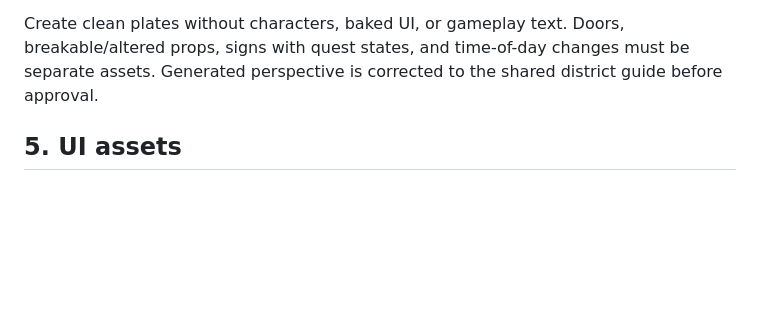
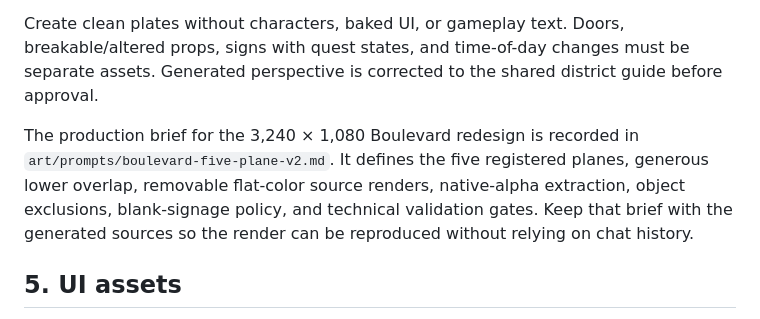
Before and after one commit to PlayologyEntertainment/Hollywoodland, a Markdown page: docs/CONTENT_AND_ASSET_PIPELINE.md, the part around the change. Rendered like a GitHub page; blank space fills up the shorter version.

Commit message:
Add Boulevard five-plane render brief

```diff
--- a/docs/CONTENT_AND_ASSET_PIPELINE.md
+++ b/docs/CONTENT_AND_ASSET_PIPELINE.md
@@ -58,6 +58,13 @@ Each district scene is delivered as registered layers:
 7. Lighting, weather, smoke, crowds, and optional effects masks.
 
 Create clean plates without characters, baked UI, or gameplay text. Doors, breakable/altered props, signs with quest states, and time-of-day changes must be separate assets. Generated perspective is corrected to the shared district guide before approval.
+
+The production brief for the 3,240 × 1,080 Boulevard redesign is recorded in
+`art/prompts/boulevard-five-plane-v2.md`. It defines the five registered planes,
+generous lower overlap, removable flat-color source renders, native-alpha extraction,
+object exclusions, blank-signage policy, and technical validation gates. Keep that
+brief with the generated sources so the render can be reproduced without relying on
+chat history.
 
 ## 5. UI assets
 
```
Also changed, not shown: art/prompts/boulevard-five-plane-v2.md (added, +118 -0 lines).
